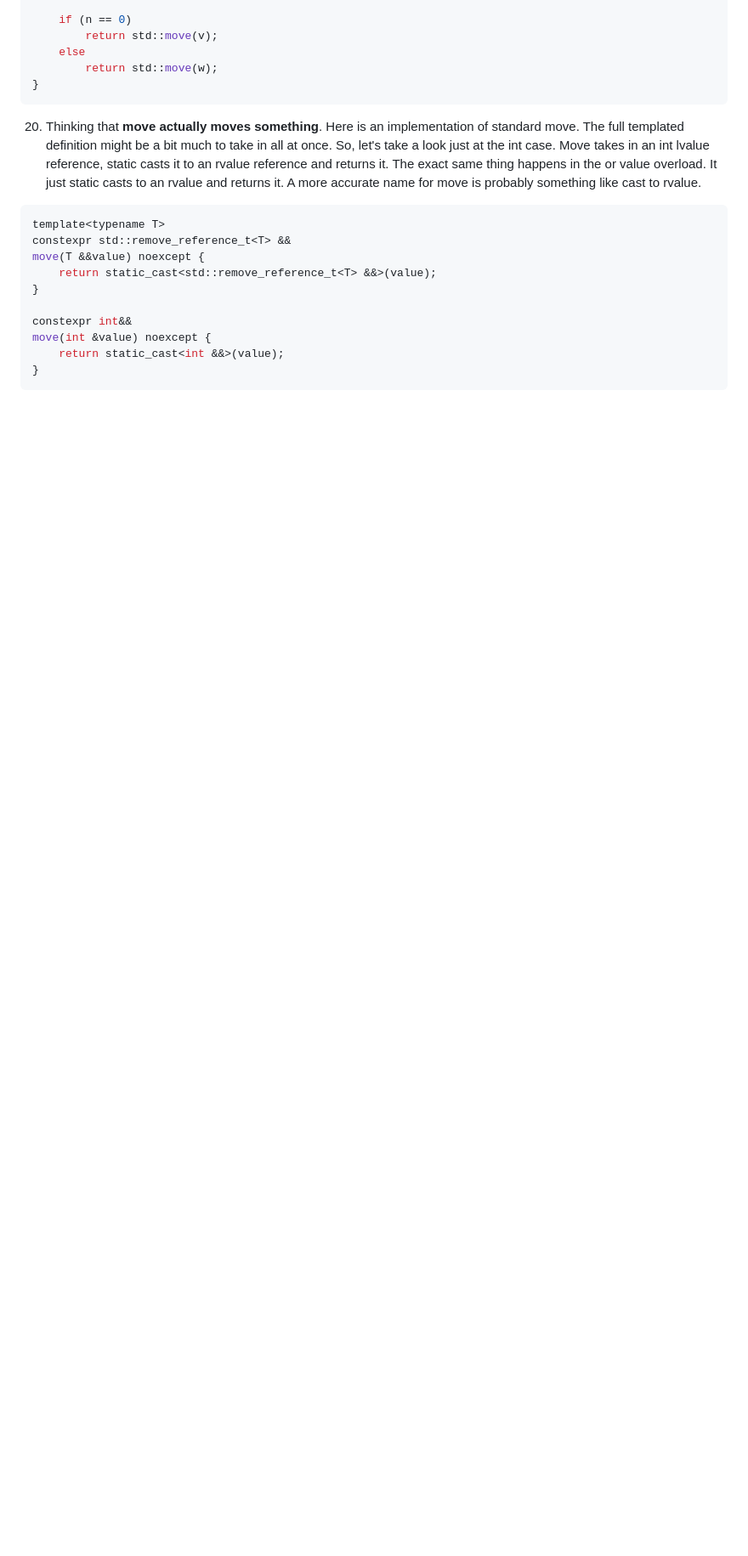
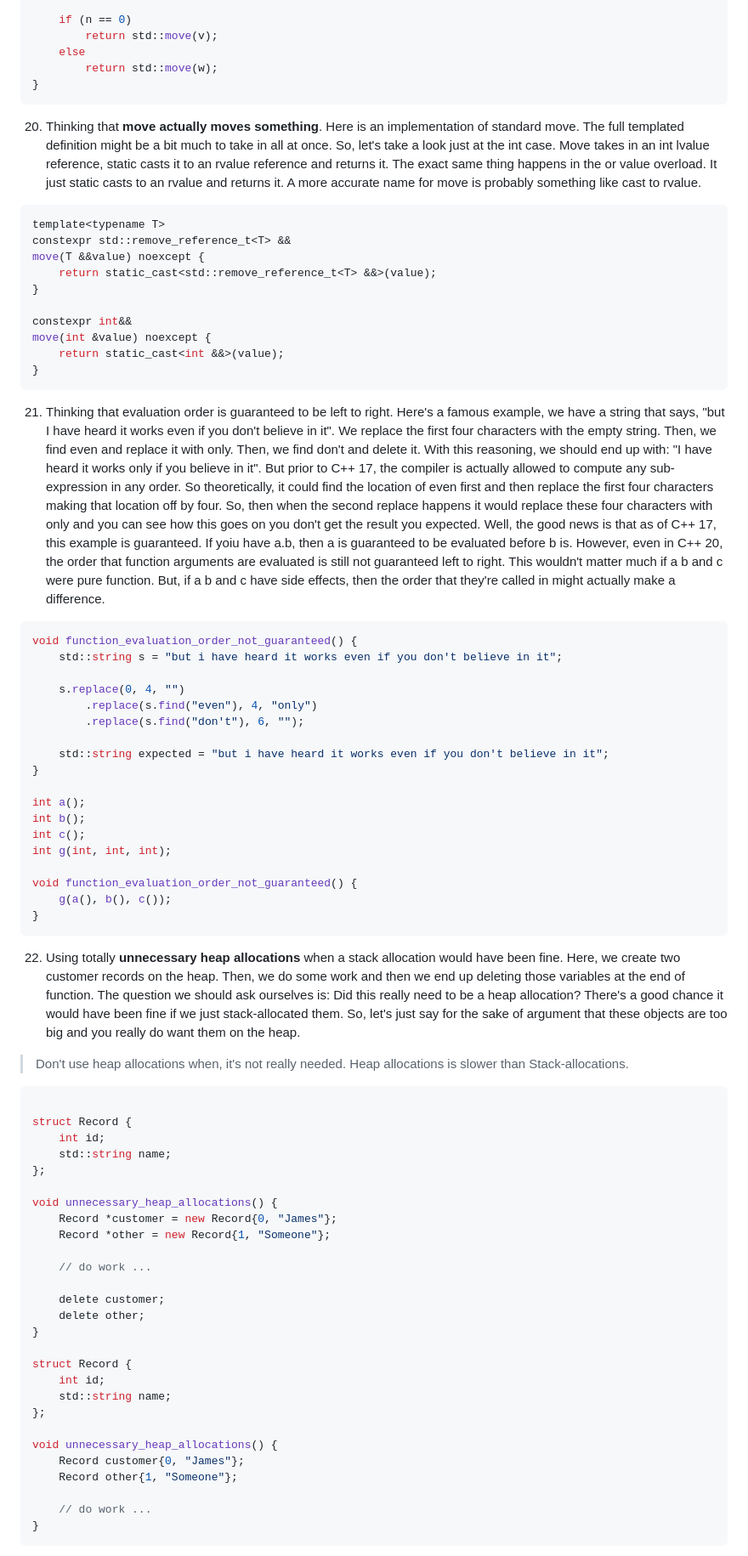
Before and after one commit to GMIVLs/AnimationEngineCPP, a Markdown page: docs/cpp habits.md, the part around the change printed below. Shown: that part at 85% size. GitHub-like rendering; blank space fills up the shorter version.

````diff
--- a/docs/cpp habits.md
+++ b/docs/cpp habits.md
@@ -499,3 +499,64 @@ move(int &value) noexcept {
     return static_cast<int &&>(value);
 }
 ```
+
+21. Thinking that evaluation order is guaranteed to be left to right. Here's a famous example, we have a string that says, "but I have heard it works even if you don't believe in it". We replace the first four characters with the empty string. Then, we find even and replace it with only. Then, we find don't and delete it. With this reasoning, we should end up with: "I have heard it works only if you believe in it". But prior to C++ 17, the compiler is actually allowed to compute any sub-expression in any order. So theoretically, it could find the location of even first and then replace the first four characters making that location off by four. So, then when the second replace happens it would replace these four characters with only and you can see how this goes on you don't get the result you expected. Well, the good news is that as of C++ 17, this example is guaranteed. If yoiu have a.b, then a is guaranteed to be evaluated before b is. However, even in C++ 20, the order that function arguments are evaluated is still not guaranteed left to right. This wouldn't matter much if a b and c were pure function. But, if a b and c have side effects, then the order that they're called in might actually make a difference.
+
+```c++
+void function_evaluation_order_not_guaranteed() {
+    std::string s = "but i have heard it works even if you don't believe in it";
+
+    s.replace(0, 4, "")
+        .replace(s.find("even"), 4, "only")
+        .replace(s.find("don't"), 6, "");
+
+    std::string expected = "but i have heard it works even if you don't believe in it";
+}
+
+int a();
+int b();
+int c();
+int g(int, int, int);
+
+void function_evaluation_order_not_guaranteed() {
+    g(a(), b(), c());
+}
+```
+
+22. Using totally **unnecessary heap allocations** when a stack allocation would have been fine. Here, we create two customer records on the heap. Then, we do some work and then we end up deleting those variables at the end of function. The question we should ask ourselves is: Did this really need to be a heap allocation?
+There's a good chance it would have been fine if we just stack-allocated them. So, let's just say for the sake of argument that these objects are too big and you really do want them on the heap.
+> Don't use heap allocations when,
+> it's not really needed.
+> Heap allocations is slower than
+> Stack-allocations.
+
+```c++
+
+struct Record {
+    int id;
+    std::string name;
+};
+
+void unnecessary_heap_allocations() {
+    Record *customer = new Record{0, "James"};
+    Record *other = new Record{1, "Someone"};
+
+    // do work ...
+
+    delete customer;
+    delete other;
+}
+
+struct Record {
+    int id;
+    std::string name;
+};
+
+void unnecessary_heap_allocations() {
+    Record customer{0, "James"};
+    Record other{1, "Someone"};
+
+    // do work ...
+}
+```
+
````
Also changed, not shown: other parts of docs/cpp habits.md (+93 -0 lines).
